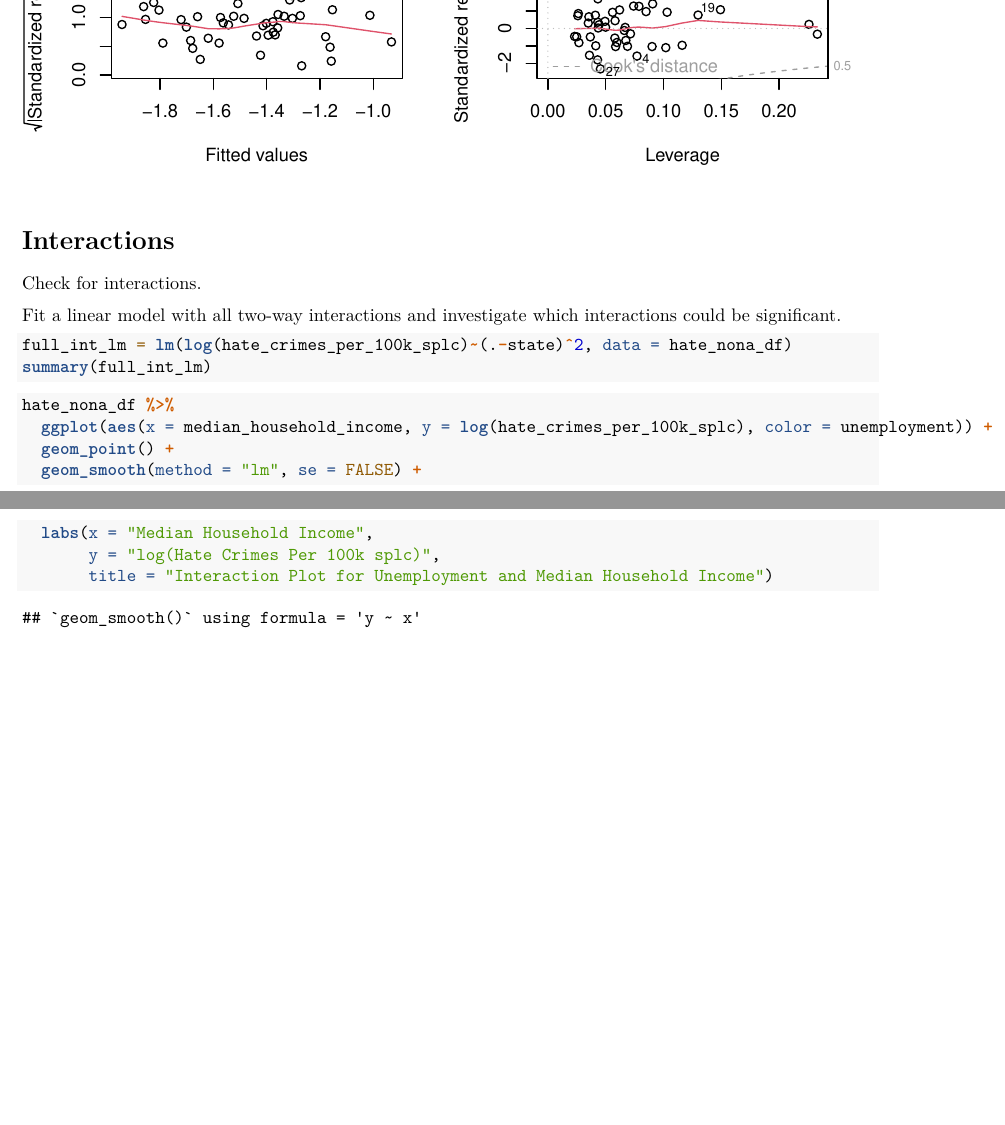
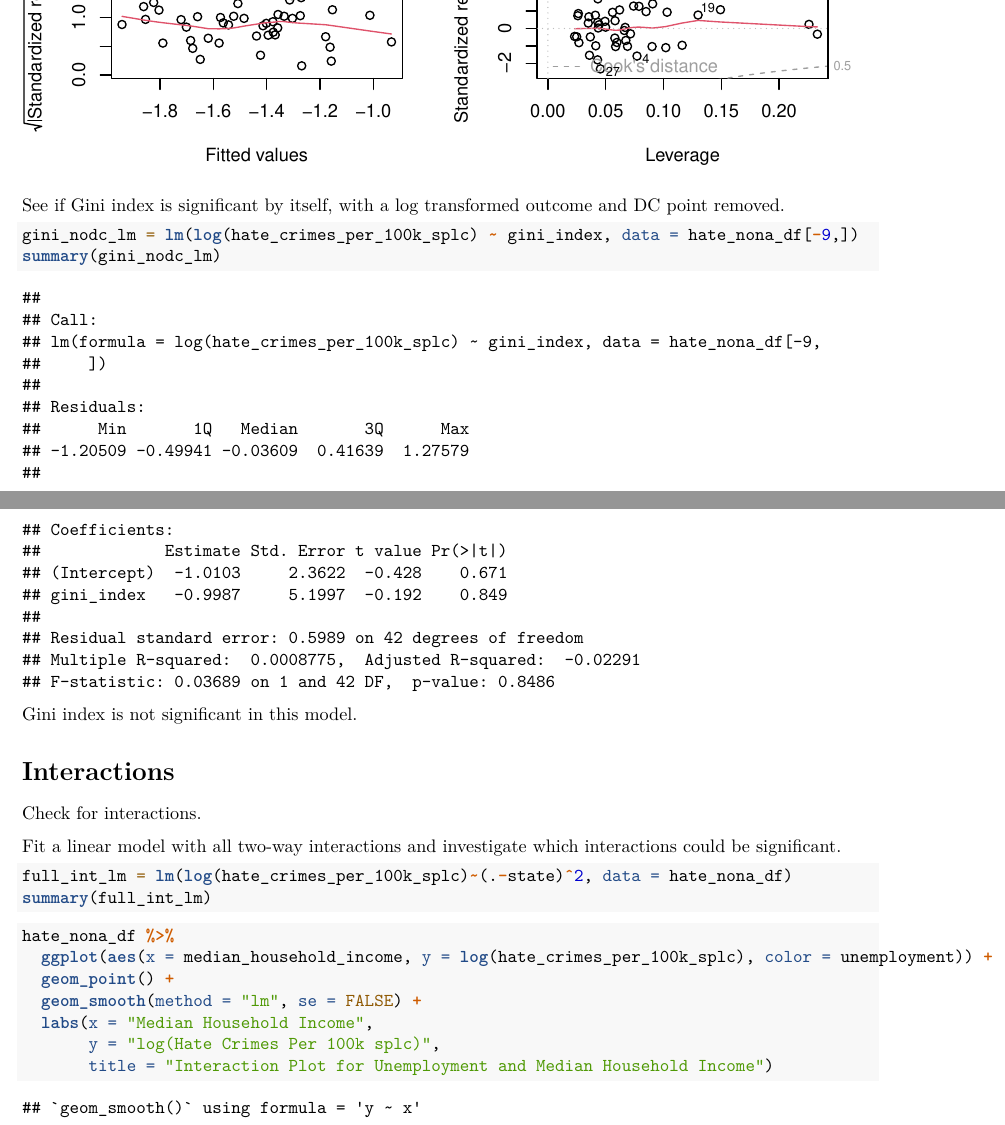
Before and after one commit to rachelheise/P8130_Final_Project, an R Markdown document (methods.Rmd): two parts of pages 13 and 14 of 19 before the commit and two parts of pages 13 and 14 of 20 after it, joined at a grey line, cut so that both start at the same text, the shorter picture padded with empty space. Rendered offline with R 4.5, knitr and Pandoc, then LaTeX, with nearby package versions.

Commit message:
Added SLR model for just gini index.

````diff
--- a/methods.Rmd
+++ b/methods.Rmd
@@ -261,7 +261,13 @@ Check model assumptions after removing DC as a point.
 par(mfrow = c(2, 2))
 plot(full_nodc)
 ```
+See if Gini index is significant by itself, with a log transformed outcome and DC point removed.
 
+```{r}
+gini_nodc_lm = lm(log(hate_crimes_per_100k_splc) ~ gini_index, data = hate_nona_df[-9,])
+summary(gini_nodc_lm)
+```
+Gini index is not significant in this model.
 
 # Interactions
 
````
Also changed, not shown: methods.pdf.
